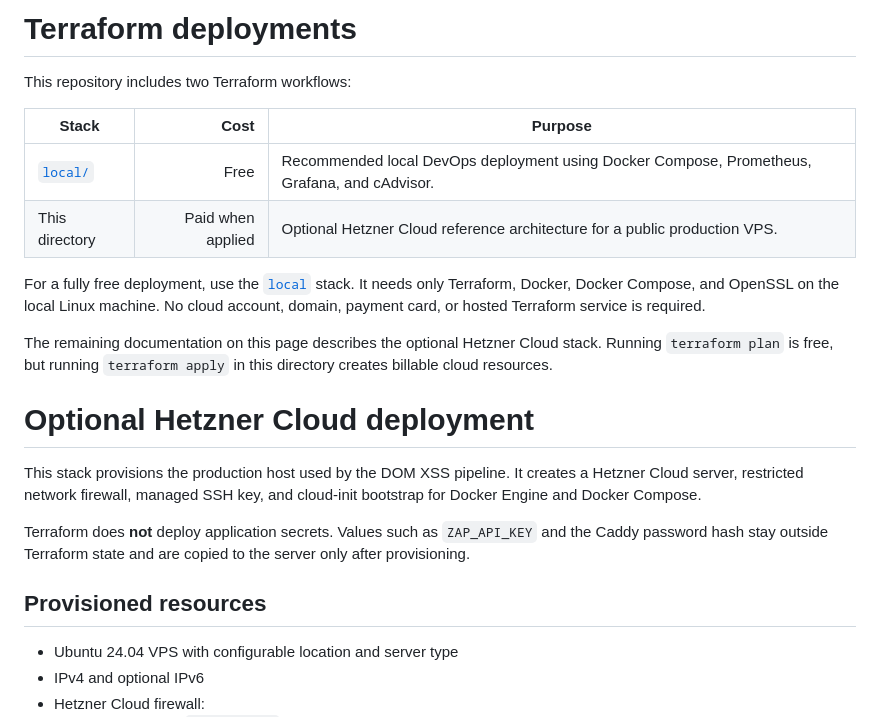
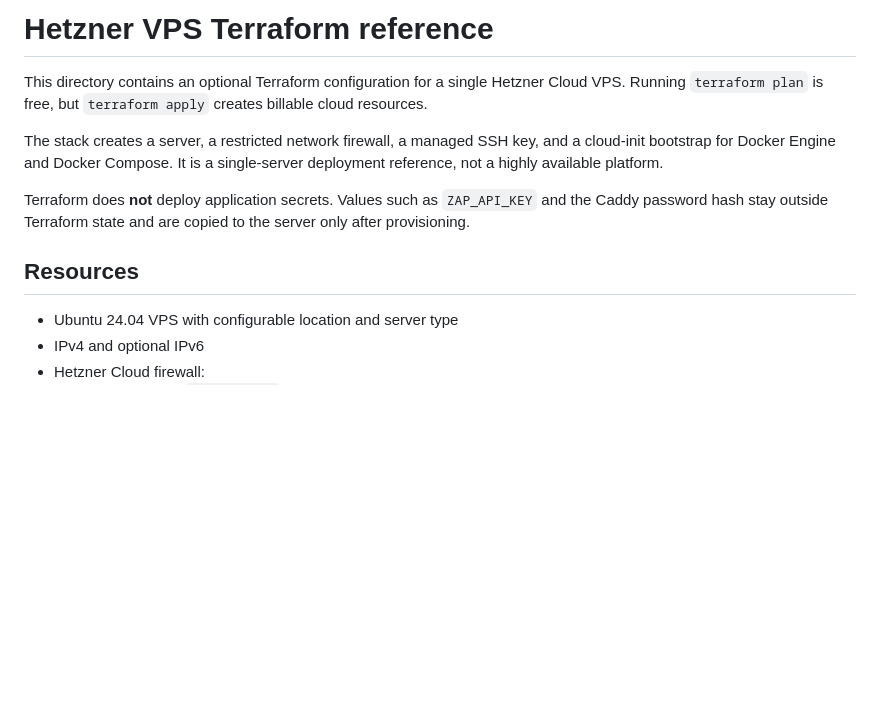
Before and after one commit to Layansabha/DOM-XSS, a Markdown page: infra/terraform/README.md, the part around the change. Rendered like a GitHub page; blank space fills up the shorter version.

Commit message:
Clarify the optional Hetzner VPS Terraform scope

```diff
--- a/infra/terraform/README.md
+++ b/infra/terraform/README.md
@@ -1,31 +1,18 @@
-# Terraform deployments
+# Hetzner VPS Terraform reference
 
-This repository includes two Terraform workflows:
+This directory contains an optional Terraform configuration for a single
+Hetzner Cloud VPS. Running `terraform plan` is free, but `terraform apply`
+creates billable cloud resources.
 
-| Stack | Cost | Purpose |
-|---|---:|---|
-| [`local/`](local/README.md) | Free | Recommended local DevOps deployment using Docker Compose, Prometheus, Grafana, and cAdvisor. |
-| This directory | Paid when applied | Optional Hetzner Cloud reference architecture for a public production VPS. |
-
-For a fully free deployment, use the [`local`](local/README.md) stack. It needs
-only Terraform, Docker, Docker Compose, and OpenSSL on the local Linux machine.
-No cloud account, domain, payment card, or hosted Terraform service is required.
-
-The remaining documentation on this page describes the optional Hetzner Cloud
-stack. Running `terraform plan` is free, but running `terraform apply` in this
-directory creates billable cloud resources.
-
-# Optional Hetzner Cloud deployment
-
-This stack provisions the production host used by the DOM XSS pipeline. It
-creates a Hetzner Cloud server, restricted network firewall, managed SSH key,
-and cloud-init bootstrap for Docker Engine and Docker Compose.
+The stack creates a server, a restricted network firewall, a managed SSH key,
+and a cloud-init bootstrap for Docker Engine and Docker Compose. It is a
+single-server deployment reference, not a highly available platform.
 
 Terraform does **not** deploy application secrets. Values such as
 `ZAP_API_KEY` and the Caddy password hash stay outside Terraform state and are
 copied to the server only after provisioning.
 
-## Provisioned resources
+## Resources
 
 - Ubuntu 24.04 VPS with configurable location and server type
 - IPv4 and optional IPv6
```
